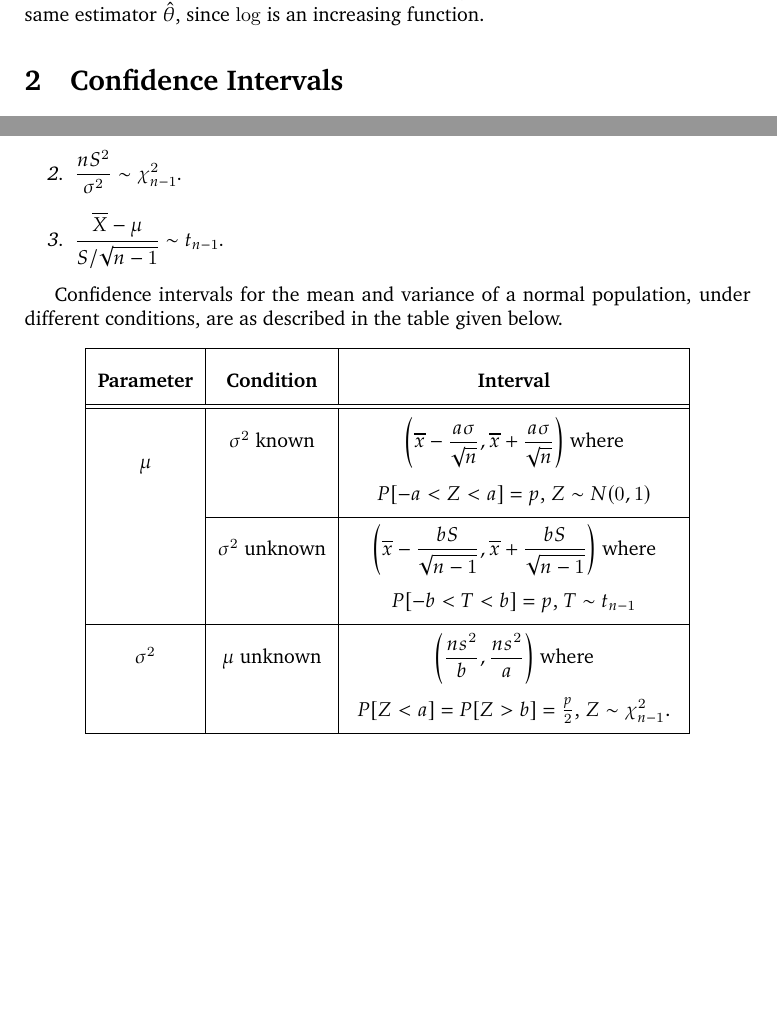
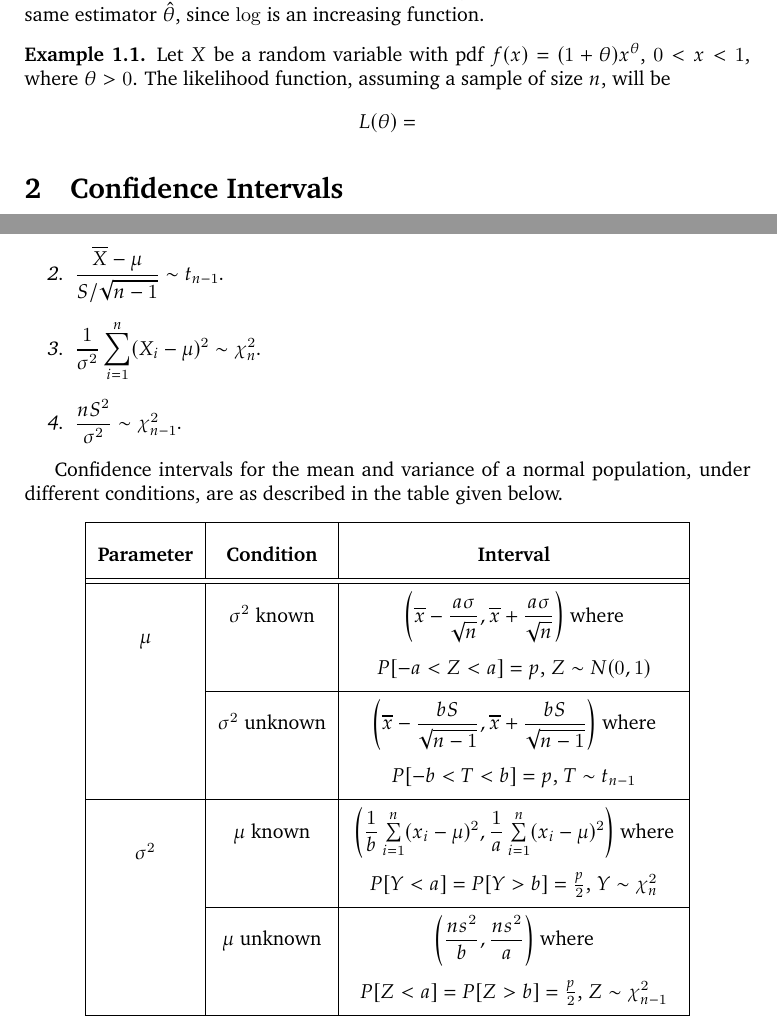
Before and after one commit to VynM/Teaching, a LaTeX document (Notes/Estimation of Parameters/Estimation of Parameters.tex): two parts of pages 1 and 2 of 2, joined at a grey line, cut so that both start at the same text, the shorter picture padded with empty space. Compiled offline with pdfLaTeX.

Commit message:
Estimation of σ² when μ is known

```diff
--- a/Notes/Estimation of Parameters/Estimation of Parameters.tex
+++ b/Notes/Estimation of Parameters/Estimation of Parameters.tex
@@ -87,6 +87,13 @@ The value of $\theta = T(x_1, \ldots, x_n)$ (say) for which $L(\theta)$ is maxim
 
 Where applicable, we maximise $L(\theta)$ by solving the equation $\dfrac{d}{d\theta} L(\theta) = 0$ for $\theta$. As $L(\theta)$ is the product of $f(x_1; \theta), \ldots, f(x_n; \theta)$, it is more often convenient to maximise the \emph{log-likelihood function} $\log L(\theta) = \sum_{i=1}^{n} \log f(x_i; \theta)$ -- which yields the same estimator $\hat\theta$, since $\log$ is an increasing function.
 
+\begin{Example}
+Let $X$ be a random variable with pdf $f(x) = (1 + \theta) x^{\theta}$, $0 < x < 1$, where $\theta > 0$. The likelihood function, assuming a sample of size $n$, will be
+\begin{align*}
+L(\theta) =
+\end{align*}
+\end{Example}
+
 \section{Confidence Intervals}\label{sec:CI}
 
 \begin{Definition}
@@ -104,8 +111,9 @@ S^2 = \dfrac 1 n \sum_{i = 1}^n \pqty{X_i - \overline X}^2.
 Suppose that $X \sim N(\mu, \sigma^2)$. Then the following hold:
 \begin{enumerate}
 \item $\dfrac{\overline X - \mu}{\sigma / \sqrt n} \sim N(0, 1)$.
+\item $\dfrac{\overline X - \mu}{S/\sqrt{n - 1}} \sim t_{n-1}$.
+\item $\dfrac 1 {\sigma^2} \displaystyle\sum_{i=1}^n (X_i - \mu)^2 \sim \chi^2_n$.
 \item $\dfrac{nS^2}{\sigma^2} \sim \chi^2_{n - 1}$.
-\item $\dfrac{\overline X - \mu}{S/\sqrt{n - 1}} \sim t_{n-1}$.
 \end{enumerate}
 \end{Theorem}
 
@@ -122,7 +130,10 @@ $\pqty{ \overline x - \dfrac{a\sigma}{\sqrt n} , \overline x + \dfrac{a\sigma}{\
  & $\sigma^2$ unknown &
 $\pqty{ \overline x - \dfrac{bS}{\sqrt {n-1}} , \overline x + \dfrac{bS}{\sqrt {n-1}} }$ where $P[-b < T < b] = p$, $T \sim t_{n-1}$ \\
 \hline
-$\sigma^2$ & $\mu$ unknown & $\pqty{ \dfrac{ns^2}{b}, \dfrac{ns^2}{a}}$ where $P[Z < a] = P[Z > b] = \frac p 2$, $Z \sim \chi^2_{n-1}$. \\
+\multirow{2}{*}{$\sigma^2$} & $\mu$ known &
+$\pqty{\dfrac 1 b \sum\limits_{i=1}^n (x_i - \mu)^2, \dfrac 1 a \sum\limits_{i=1}^n (x_i - \mu)^2}$ where $P[Y < a] = P[Y > b] = \frac p 2$, $Y \sim \chi^2_n$ \\
+\cline{2-3}
+ & $\mu$ unknown & $\pqty{ \dfrac{ns^2}{b}, \dfrac{ns^2}{a}}$ where $P[Z < a] = P[Z > b] = \frac p 2$, $Z \sim \chi^2_{n-1}$ \\
 \hline
 \end{tabular}
 \end{center}
```
Also changed, not shown: Problem Sets/Probability and Statistics/Set 10.tex (+2 -0 lines), Notes/Estimation of Parameters/Estimation of Parameters.pdf, Problem Sets/Probability and Statistics/Set 10.pdf.
